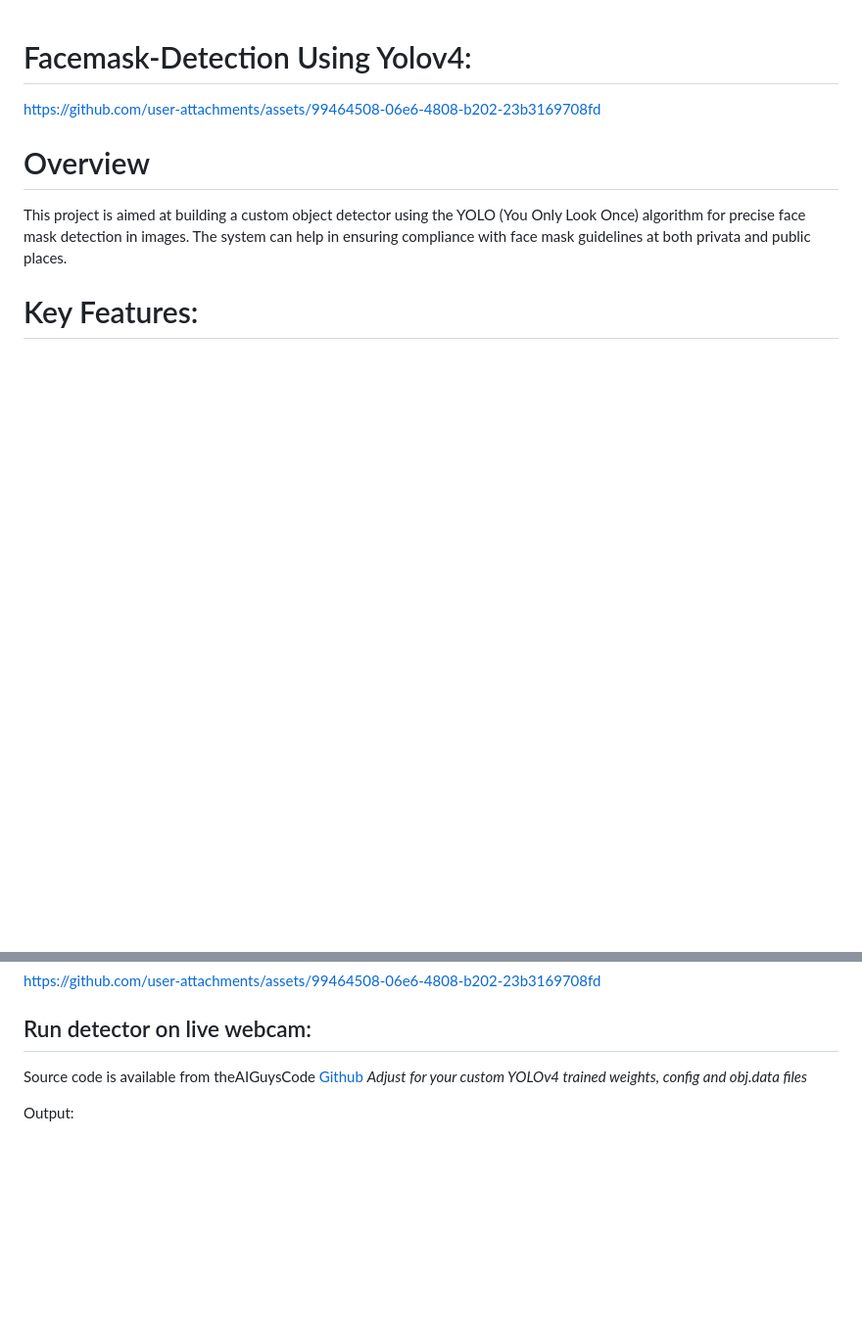
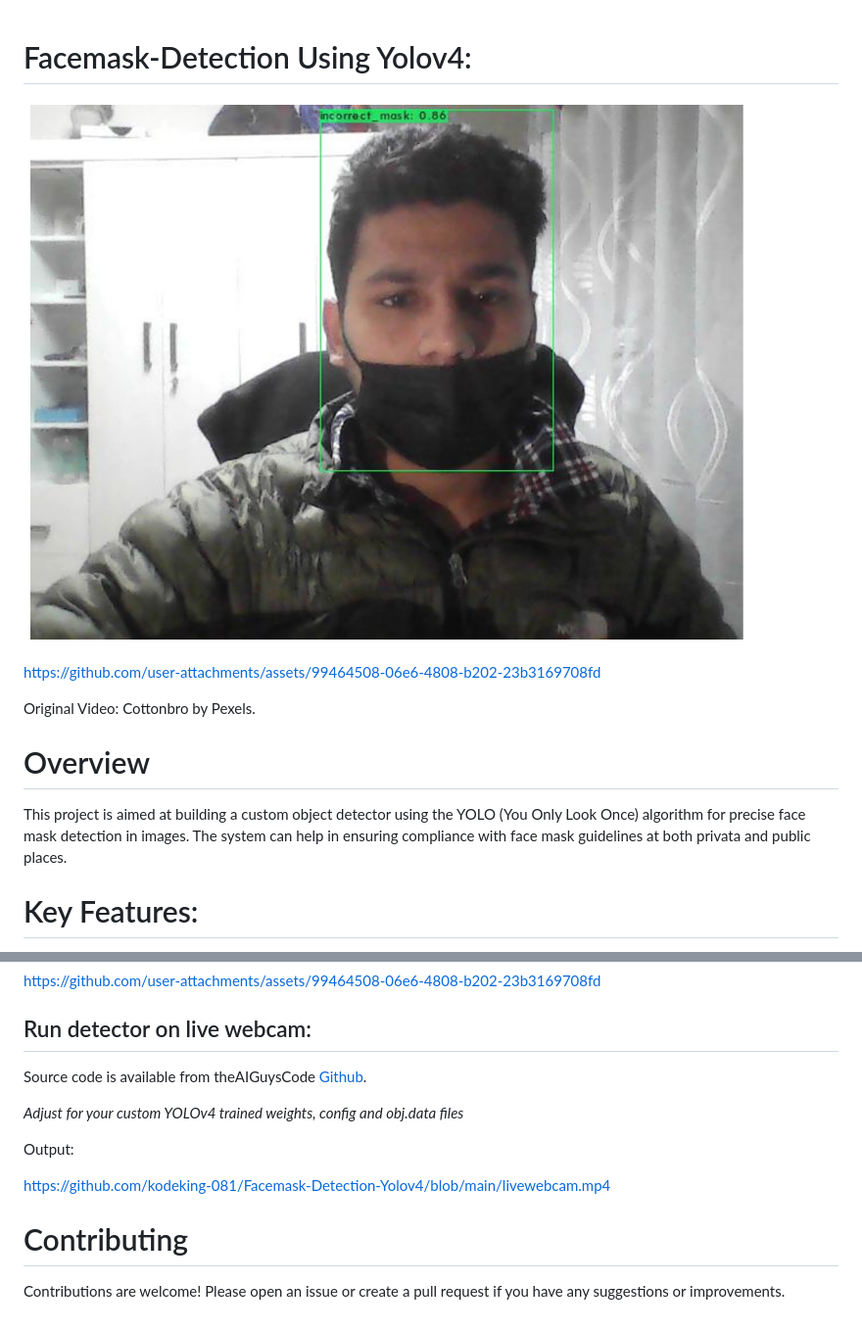
Before and after one commit to kodeking-081/Facemask-Detection-Yolov4, a Markdown page: README.md, 2 parts joined by grey strips. Shown: that part at 98% size. Drawn GitHub-style; blank space fills up the shorter version.

```diff
--- a/README.md
+++ b/README.md
@@ -1,6 +1,12 @@
 #  Facemask-Detection Using Yolov4:
 
+
+![image](https://github.com/kodeking-081/Facemask-Detection-Yolov4/blob/main/webcambestweight.png)
+
+
 https://github.com/user-attachments/assets/99464508-06e6-4808-b202-23b3169708fd
+
+Original Video: Cottonbro by Pexels.
 
 # Overview
 This project is aimed at building a custom object detector using the YOLO (You Only Look Once) algorithm for precise face mask detection in images. The system can help in ensuring compliance with face mask guidelines at both privata and public places.
@@ -353,7 +359,15 @@ https://github.com/user-attachments/assets/99464508-06e6-4808-b202-23b3169708fd
 
 
 ## Run detector on live webcam:
-Source code is available from theAIGuysCode [Github](https://github.com/theAIGuysCode/YOLOv4-Cloud-Tutorial/blob/master/yolov4_webcam.ipynb)
+Source code is available from theAIGuysCode [Github](https://github.com/theAIGuysCode/YOLOv4-Cloud-Tutorial/blob/master/yolov4_webcam.ipynb).
+
 *Adjust for your custom YOLOv4 trained weights, config and obj.data files*
 
 Output:
+
+https://github.com/kodeking-081/Facemask-Detection-Yolov4/blob/main/livewebcam.mp4
+
+
+# Contributing
+
+Contributions are welcome! Please open an issue or create a pull request if you have any suggestions or improvements.
```
